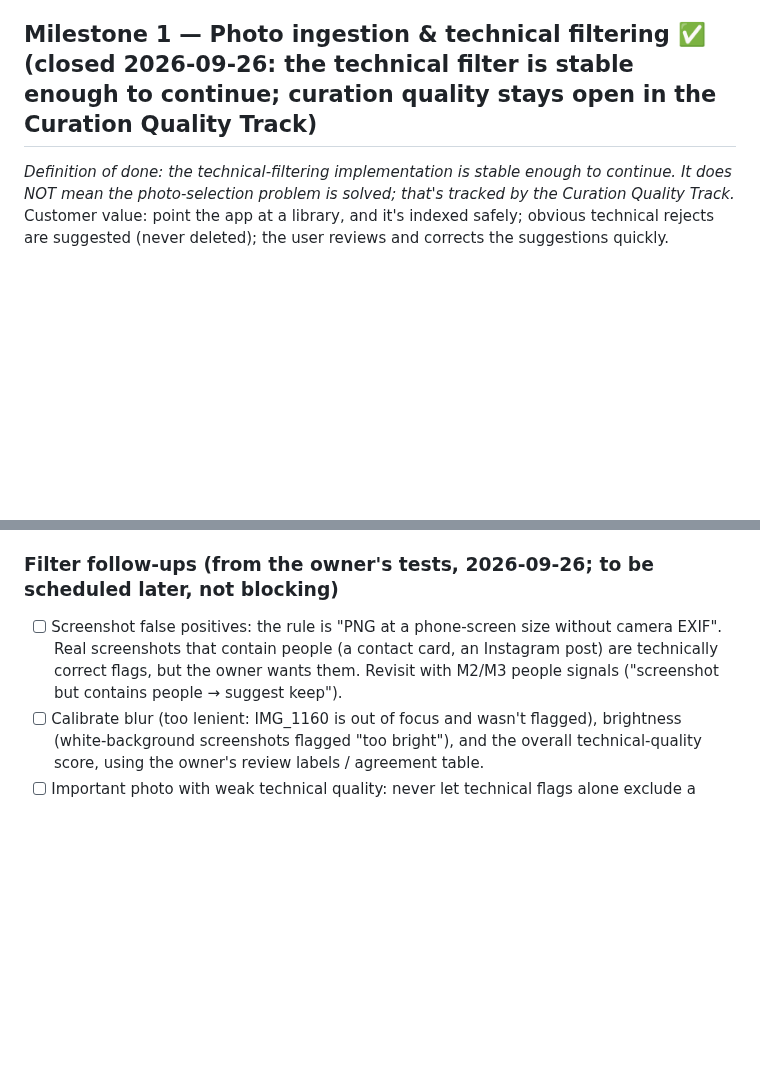
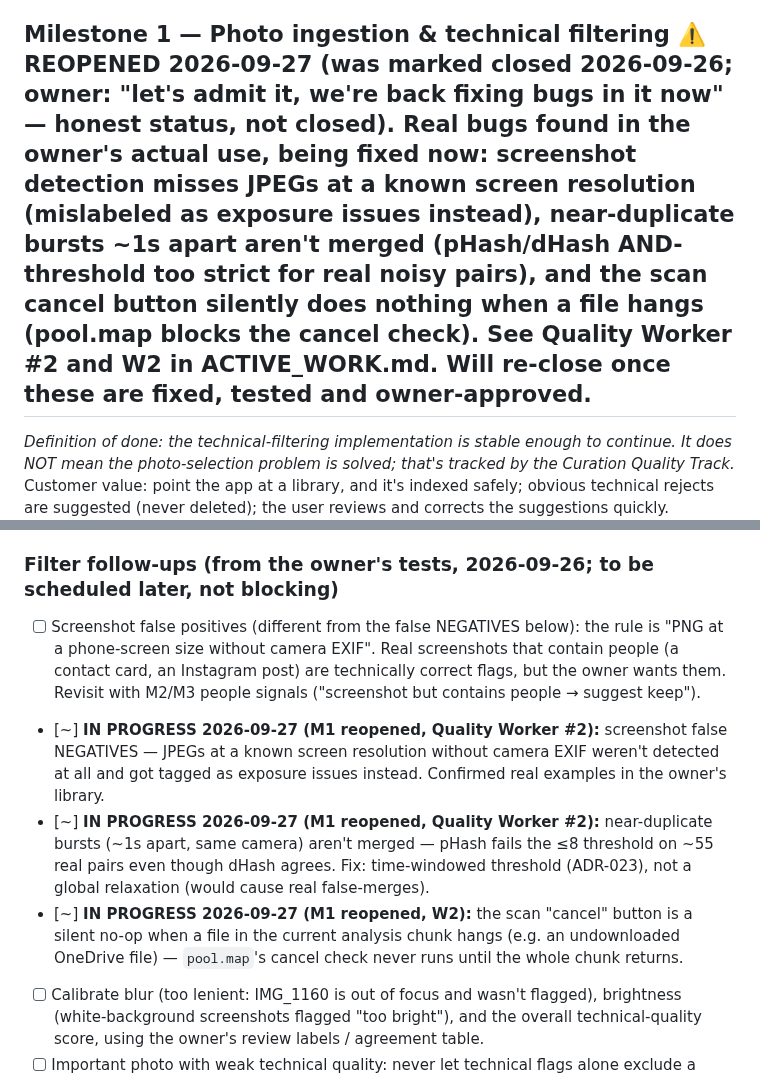
Before and after one commit to idan12333-collab/idananditay, a Markdown page: ROADMAP.md, 2 parts joined by grey strips. GitHub-like rendering; blank space fills up the shorter version.

Commit message:
PM #2: reopen M1 honestly — real bugs found in active use, was wrongly marked closed
Co-Authored-By: Claude Sonnet 5 <noreply@anthropic.com>

```diff
--- a/ROADMAP.md
+++ b/ROADMAP.md
@@ -58,7 +58,7 @@ Core question: given a large real library and an album request, does the system
 - [x] Add test framework (pytest, synthetic fixture photos)
 - [x] Create basic FastAPI health endpoint (`GET /api/health`)
 
-## Milestone 1 — Photo ingestion & technical filtering ✅ (closed 2026-09-26: the technical filter is stable enough to continue; curation quality stays open in the Curation Quality Track)
+## Milestone 1 — Photo ingestion & technical filtering ⚠️ REOPENED 2026-09-27 (was marked closed 2026-09-26; owner: "let's admit it, we're back fixing bugs in it now" — honest status, not closed). Real bugs found in the owner's actual use, being fixed now: screenshot detection misses JPEGs at a known screen resolution (mislabeled as exposure issues instead), near-duplicate bursts ~1s apart aren't merged (pHash/dHash AND-threshold too strict for real noisy pairs), and the scan cancel button silently does nothing when a file hangs (pool.map blocks the cancel check). See Quality Worker #2 and W2 in ACTIVE_WORK.md. Will re-close once these are fixed, tested and owner-approved.
 *Definition of done: the technical-filtering implementation is stable enough to continue. It does NOT mean the photo-selection problem is solved; that's tracked by the Curation Quality Track.*
 Customer value: point the app at a library, and it's indexed safely; obvious technical rejects are suggested (never deleted); the user reviews and corrects the suggestions quickly.
 - [x] Scan folder recursively (skips hidden/system folders, Unicode/Hebrew paths)
@@ -77,7 +77,10 @@ Customer value: point the app at a library, and it's indexed safely; obvious tec
 - [x] Owner accepted the filter-review version as good enough to move on (2026-09-26). Further tuning happens later, from real use and more owner feedback. Not a blocker.
 
 ### Filter follow-ups (from the owner's tests, 2026-09-26; to be scheduled later, not blocking)
-- [ ] Screenshot false positives: the rule is "PNG at a phone-screen size without camera EXIF". Real screenshots that contain people (a contact card, an Instagram post) are technically correct flags, but the owner wants them. Revisit with M2/M3 people signals ("screenshot but contains people → suggest keep").
+- [ ] Screenshot false positives (different from the false NEGATIVES below): the rule is "PNG at a phone-screen size without camera EXIF". Real screenshots that contain people (a contact card, an Instagram post) are technically correct flags, but the owner wants them. Revisit with M2/M3 people signals ("screenshot but contains people → suggest keep").
+- [~] **IN PROGRESS 2026-09-27 (M1 reopened, Quality Worker #2):** screenshot false NEGATIVES — JPEGs at a known screen resolution without camera EXIF weren't detected at all and got tagged as exposure issues instead. Confirmed real examples in the owner's library.
+- [~] **IN PROGRESS 2026-09-27 (M1 reopened, Quality Worker #2):** near-duplicate bursts (~1s apart, same camera) aren't merged — pHash fails the ≤8 threshold on ~55 real pairs even though dHash agrees. Fix: time-windowed threshold (ADR-023), not a global relaxation (would cause real false-merges).
+- [~] **IN PROGRESS 2026-09-27 (M1 reopened, W2):** the scan "cancel" button is a silent no-op when a file in the current analysis chunk hangs (e.g. an undownloaded OneDrive file) — `pool.map`'s cancel check never runs until the whole chunk returns.
 - [ ] Calibrate blur (too lenient: IMG_1160 is out of focus and wasn't flagged), brightness (white-background screenshots flagged "too bright"), and the overall technical-quality score, using the owner's review labels / agreement table.
 - [ ] Important photo with weak technical quality: never let technical flags alone exclude a photo that's significant to the request. Once M5 relevance/significance exists, it should be able to override technical suggestions.
 - [ ] Wording review of the filter screen after real use (neutral, non-technical).
```
Also changed, not shown: ACTIVE_WORK.md (+2 -2 lines).
